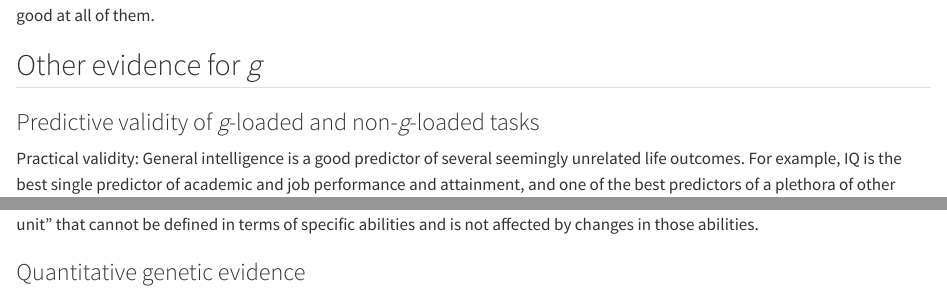
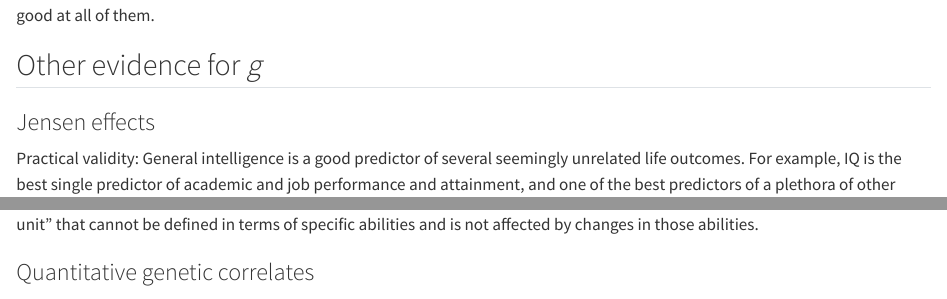
Before and after one commit to ajaverett/intelligence, a Quarto document (6statartifact.qmd): the page in a window 1100 px wide, from 680 px down, and a second part further down, joined at a grey line. Rendered offline with R 4.5, knitr and Pandoc in place of Quarto, with nearby package versions.

Commit message:
Update 6statartifact.qmd

```diff
--- a/6statartifact.qmd
+++ b/6statartifact.qmd
@@ -14,7 +14,7 @@ The significance of this "positive manifold" is that we would not expect someone
 
 ## Other evidence for _g_
 
-### Predictive validity of _g_-loaded and non-_g_-loaded tasks
+### Jensen effects
 
 Practical validity: General intelligence is a good predictor of several seemingly unrelated life outcomes. For example, IQ is the best single predictor of academic and job performance and attainment, and one of the best predictors of a plethora of other outcomes, from income, welfare dependency, and criminality [@gottfredson1997b] to [health and mortality](https://en.wikipedia.org/wiki/Cognitive_epidemiology) and scientific and literary creativity [@robertson2010], and any number of other things, including even investing success [@grinblatt2012]. If you had to predict the life outcomes of a teenager based on only one fact about them, nothing would be nearly as informative as their IQ.
 
@@ -28,7 +28,7 @@ __Hollowness of IQ training effects__
 
 Another interesting fact about g is that there is there is a systematic relation between g loadings and practice effects in IQ tests. A meta-analysis of re-testing effects on IQ scores showed that there is a perfect negative correlation between score gains and g loadings of tests [@tenijenhuis2007]. It appears that specific abilities are trainable but g is generally not (see also @arendasy2013). Similarly, a recent meta-analysis of the effects of working memory training on intelligence showed, in line with many earlier reviews, that cognitive training produces short-term gains in the specific abilities trained, but no “far transfer” to any other abilities [@melbylervag2013]. Jensen called such gains hollow because they do not seem to represent actual improvements in real-world intellectual performance. These findings are consistent with the view that g is a “central processing unit” that cannot be defined in terms of specific abilities and is not affected by changes in those abilities.
 
-### Quantitative genetic evidence
+### Quantitative genetic correlates
 
 On a biological level, cognitive abilities are heritable. [@polderman2015] Higher g-loadings correlate to higher heritabilities [@jensen1987],[@rushton2007], [@vanbloois2009],[@tenijenhuis2014]. Quantitative genetic analyses indicate that g is an even stronger genetic variable than it is a phenotypic variable. [@plomin2004] states,
 
```
